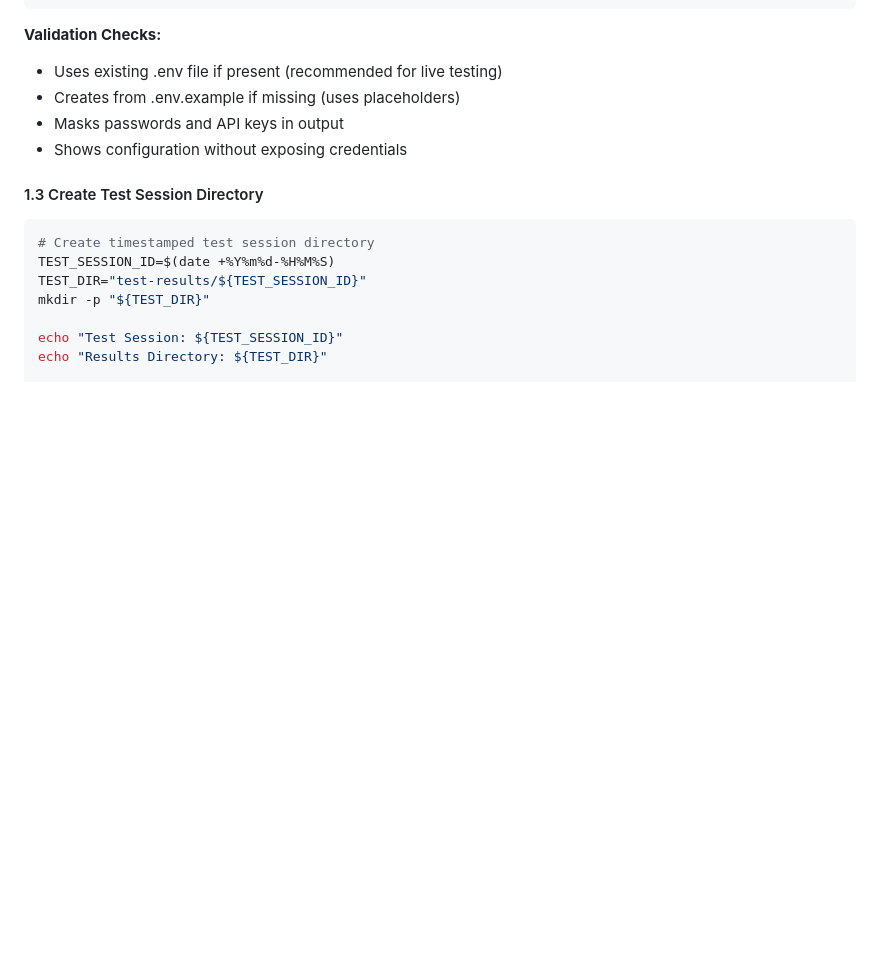
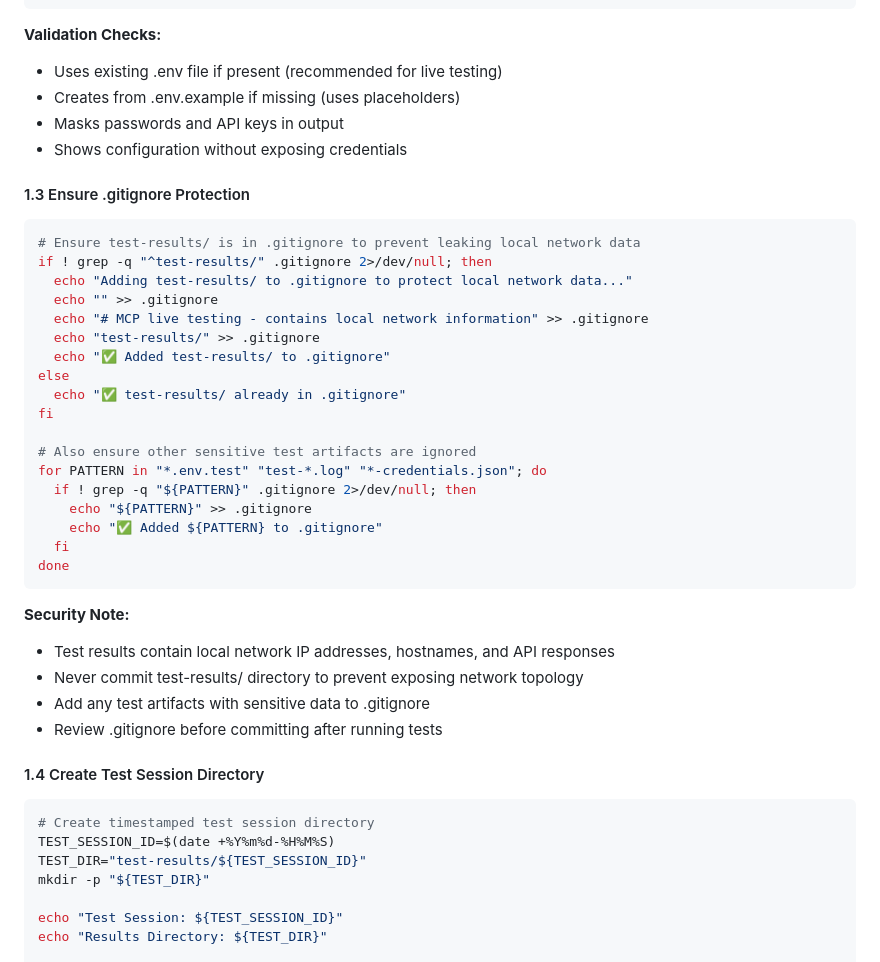
Before and after one commit to enuno/unifi-mcp-server, a Markdown page: .claude/commands/unifi-mcp-live-test.md, the part around the change. Drawn GitHub-style; blank space fills up the shorter version.

Commit message:
security: add .gitignore protection for test results
Add mandatory .gitignore checks to /unifi-mcp-live-test command to prevent
committing local network information from test results.

Changes:
- Add Phase 1.3: Ensure .gitignore Protection
- Auto-add test-results/ to .gitignore if not present
- Also ignore *.env.test, test-*.log, *-credentials.json patterns
- Add security note explaining why this is critical
- Renumber Phase 1.3 → 1.4 (Create Test Session Directory)

Security rationale:
- Test results contain local IP addresses (10.2.2.1, 10.2.0.1)
- API responses may expose network topology
- Logs contain authentication attempts
- Prevents accidental exposure of home network configuration

🤖 Generated with [Claude Code](https://claude.com/claude-code)

Co-Authored-By: Claude <noreply@anthropic.com>

````diff
--- a/.claude/commands/unifi-mcp-live-test.md
+++ b/.claude/commands/unifi-mcp-live-test.md
@@ -78,7 +78,36 @@ echo "Current .env configuration:"
 - Masks passwords and API keys in output
 - Shows configuration without exposing credentials
 
-#### 1.3 Create Test Session Directory
+#### 1.3 Ensure .gitignore Protection
+
+```bash
+# Ensure test-results/ is in .gitignore to prevent leaking local network data
+if ! grep -q "^test-results/" .gitignore 2>/dev/null; then
+  echo "Adding test-results/ to .gitignore to protect local network data..."
+  echo "" >> .gitignore
+  echo "# MCP live testing - contains local network information" >> .gitignore
+  echo "test-results/" >> .gitignore
+  echo "✅ Added test-results/ to .gitignore"
+else
+  echo "✅ test-results/ already in .gitignore"
+fi
+
+# Also ensure other sensitive test artifacts are ignored
+for PATTERN in "*.env.test" "test-*.log" "*-credentials.json"; do
+  if ! grep -q "${PATTERN}" .gitignore 2>/dev/null; then
+    echo "${PATTERN}" >> .gitignore
+    echo "✅ Added ${PATTERN} to .gitignore"
+  fi
+done
+```
+
+**Security Note:**
+- Test results contain local network IP addresses, hostnames, and API responses
+- Never commit test-results/ directory to prevent exposing network topology
+- Add any test artifacts with sensitive data to .gitignore
+- Review .gitignore before committing after running tests
+
+#### 1.4 Create Test Session Directory
 
 ```bash
 # Create timestamped test session directory
````
